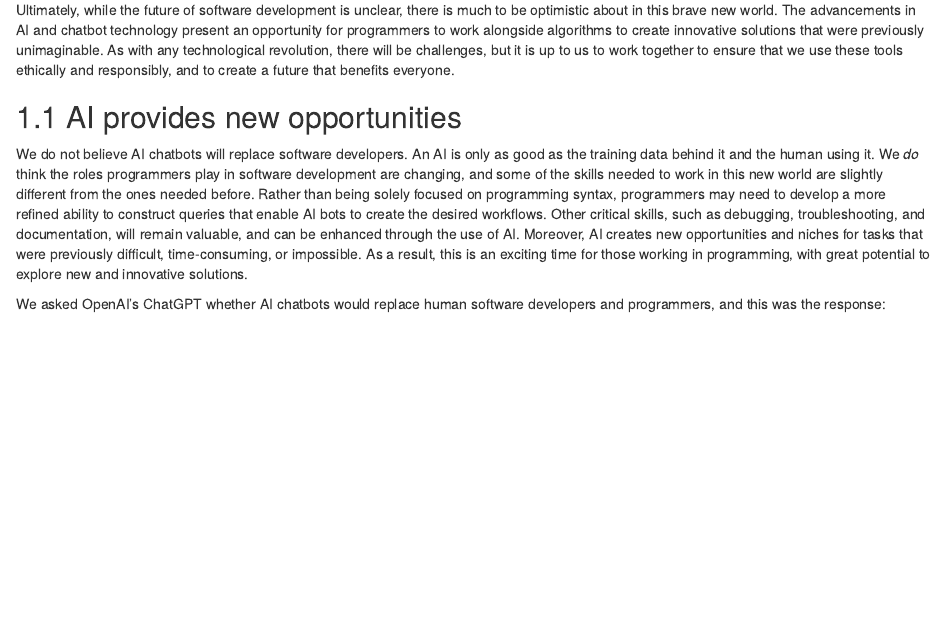
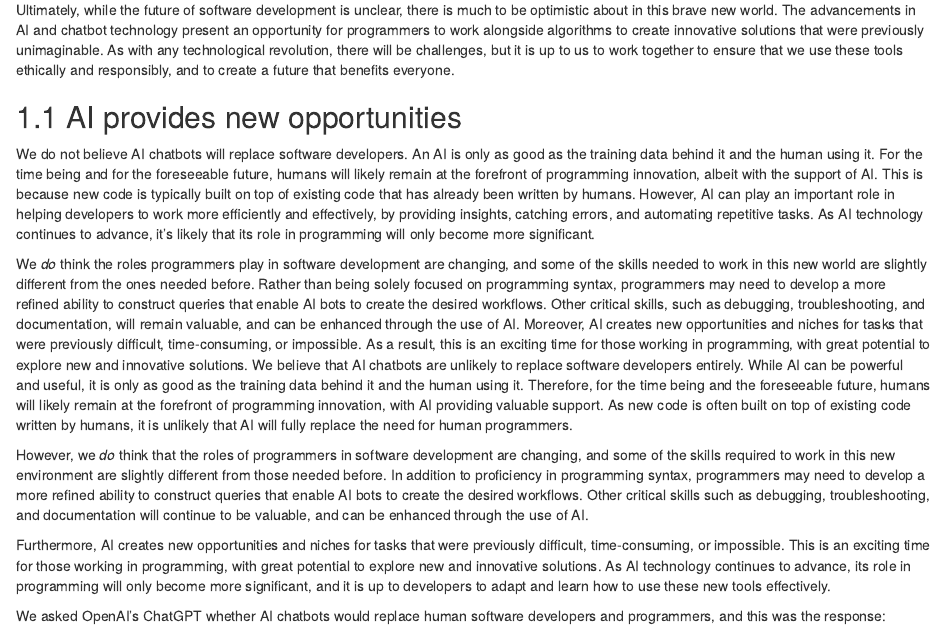
Before and after one commit to fhdsl/AI_for_Efficient_Programming, an R Markdown document (01-intro.Rmd): the page in a window 1100 px wide, from 250 px down. Rendered offline with R 4.5, knitr and Pandoc, with nearby package versions; drawn as R Markdown's standard HTML page in place of the format the file asks for; some code elsewhere in the file could not run offline.

Commit message:
Update 01-intro.Rmd

```diff
--- a/01-intro.Rmd
+++ b/01-intro.Rmd
@@ -13,7 +13,13 @@ Ultimately, while the future of software development is unclear, there is much t
 
 ## AI provides new opportunities
 
-We do not believe AI chatbots will replace software developers. An AI is only as good as the training data behind it and the human using it. We _do_ think the roles programmers play in software development are changing, and some of the skills needed to work in this new world are slightly different from the ones  needed before. Rather than being solely focused on programming syntax, programmers may need to develop a more refined ability to construct queries that enable AI bots to create the desired workflows. Other critical skills, such as debugging, troubleshooting, and documentation, will remain valuable, and can be enhanced through the use of AI. Moreover, AI creates new opportunities and niches for tasks that were previously difficult, time-consuming, or impossible. As a result, this is an exciting time for those working in programming, with great potential to explore new and innovative solutions.
+We do not believe AI chatbots will replace software developers. An AI is only as good as the training data behind it and the human using it. For the time being and for the foreseeable future, humans will likely remain at the forefront of programming innovation, albeit with the support of AI. This is because new code is typically built on top of existing code that has already been written by humans. However, AI can play an important role in helping developers to work more efficiently and effectively, by providing insights, catching errors, and automating repetitive tasks. As AI technology continues to advance, it's likely that its role in programming will only become more significant.
+
+We _do_ think the roles programmers play in software development are changing, and some of the skills needed to work in this new world are slightly different from the ones  needed before. Rather than being solely focused on programming syntax, programmers may need to develop a more refined ability to construct queries that enable AI bots to create the desired workflows. Other critical skills, such as debugging, troubleshooting, and documentation, will remain valuable, and can be enhanced through the use of AI. Moreover, AI creates new opportunities and niches for tasks that were previously difficult, time-consuming, or impossible. As a result, this is an exciting time for those working in programming, with great potential to explore new and innovative solutions. We believe that AI chatbots are unlikely to replace software developers entirely. While AI can be powerful and useful, it is only as good as the training data behind it and the human using it. Therefore, for the time being and the foreseeable future, humans will likely remain at the forefront of programming innovation, with AI providing valuable support. As new code is often built on top of existing code written by humans, it is unlikely that AI will fully replace the need for human programmers.
+
+However, we _do_ think that the roles of programmers in software development are changing, and some of the skills required to work in this new environment are slightly different from those needed before. In addition to proficiency in programming syntax, programmers may need to develop a more refined ability to construct queries that enable AI bots to create the desired workflows. Other critical skills such as debugging, troubleshooting, and documentation will continue to be valuable, and can be enhanced through the use of AI.
+
+Furthermore, AI creates new opportunities and niches for tasks that were previously difficult, time-consuming, or impossible. This is an exciting time for those working in programming, with great potential to explore new and innovative solutions. As AI technology continues to advance, its role in programming will only become more significant, and it is up to developers to adapt and learn how to use these new tools effectively.
 
 ::: {.reflection}
 
```
